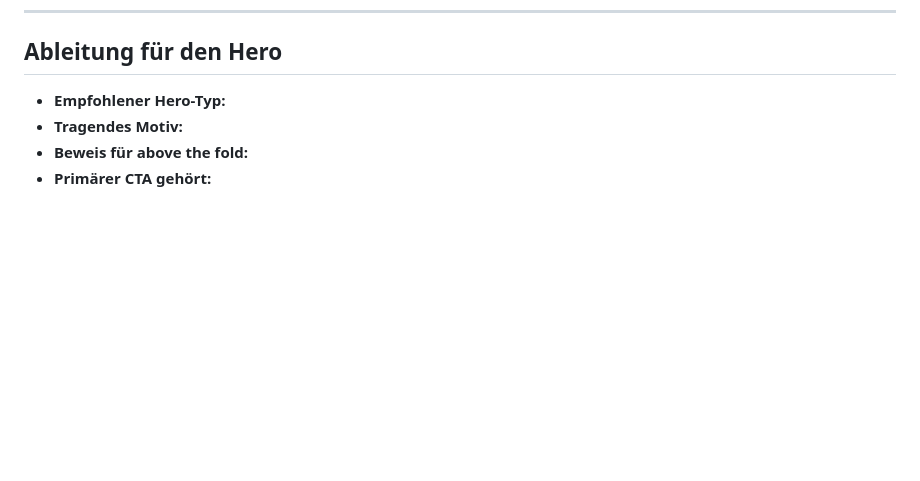
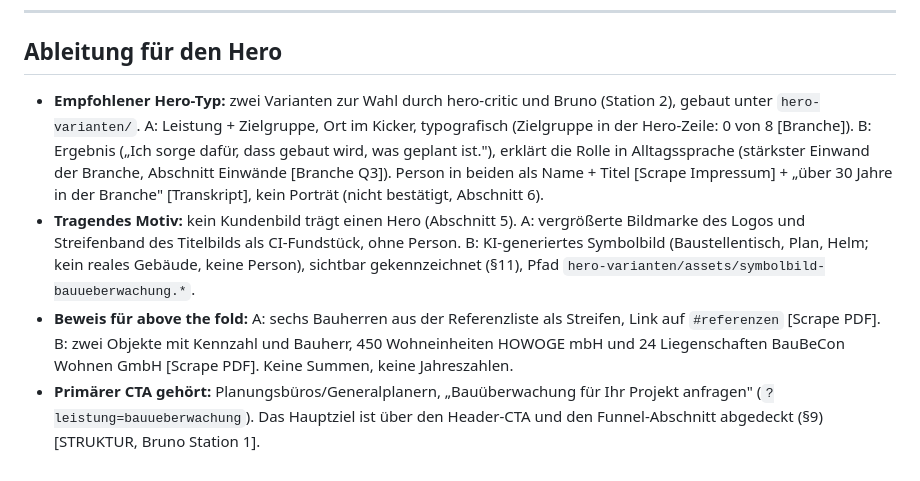
Before and after one commit to Autolution-ai/gansmueller, a Markdown page: docs/DOSSIER.md, the part around the change. Drawn GitHub-style; blank space fills up the shorter version.

Commit message:
Dossier: Ableitung für den Hero ausgefüllt
Co-Authored-By: Claude Opus 5.5 <noreply@anthropic.com>
Claude-Session: https://claude.ai/code/session_01DCE9bGKsT4pspMGCnaUdFw

```diff
--- a/docs/DOSSIER.md
+++ b/docs/DOSSIER.md
@@ -267,7 +267,24 @@ Berichtsmuster, Summen über das Bauvolumen.
      Inventar trägt einen Vollbild-Hero (Abschnitt 5). Porträt nicht bestätigt
      (Abschnitt 6). Denkmal nicht im Hero [Bruno]. -->
 
-- **Empfohlener Hero-Typ:** <!-- mit Begründung aus Abschnitt 1–4 -->
-- **Tragendes Motiv:** <!-- welches konkrete Bild, aus dem Inventar -->
-- **Beweis für above the fold:** <!-- Bewertung, Partnerlogo, Zahl – mit Quelle -->
-- **Primärer CTA gehört:** <!-- welcher Zielgruppe, und warum -->
+- **Empfohlener Hero-Typ:** zwei Varianten zur Wahl durch hero-critic und
+  Bruno (Station 2), gebaut unter `hero-varianten/`. A: Leistung + Zielgruppe,
+  Ort im Kicker, typografisch (Zielgruppe in der Hero-Zeile: 0 von 8
+  [Branche]). B: Ergebnis („Ich sorge dafür, dass gebaut wird, was geplant
+  ist."), erklärt die Rolle in Alltagssprache (stärkster Einwand der Branche,
+  Abschnitt Einwände [Branche Q3]). Person in beiden als Name + Titel
+  [Scrape Impressum] + „über 30 Jahre in der Branche" [Transkript], kein
+  Porträt (nicht bestätigt, Abschnitt 6).
+- **Tragendes Motiv:** kein Kundenbild trägt einen Hero (Abschnitt 5).
+  A: vergrößerte Bildmarke des Logos und Streifenband des Titelbilds als
+  CI-Fundstück, ohne Person. B: KI-generiertes Symbolbild (Baustellentisch,
+  Plan, Helm; kein reales Gebäude, keine Person), sichtbar gekennzeichnet
+  (§11), Pfad `hero-varianten/assets/symbolbild-bauueberwachung.*`.
+- **Beweis für above the fold:** A: sechs Bauherren aus der Referenzliste
+  als Streifen, Link auf `#referenzen` [Scrape PDF]. B: zwei Objekte mit
+  Kennzahl und Bauherr, 450 Wohneinheiten HOWOGE mbH und 24 Liegenschaften
+  BauBeCon Wohnen GmbH [Scrape PDF]. Keine Summen, keine Jahreszahlen.
+- **Primärer CTA gehört:** Planungsbüros/Generalplanern, „Bauüberwachung für
+  Ihr Projekt anfragen" (`?leistung=bauueberwachung`). Das Hauptziel ist
+  über den Header-CTA und den Funnel-Abschnitt abgedeckt (§9) [STRUKTUR,
+  Bruno Station 1].
```
